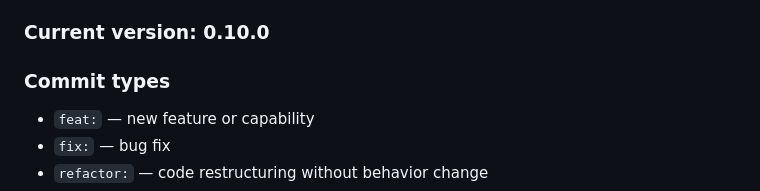
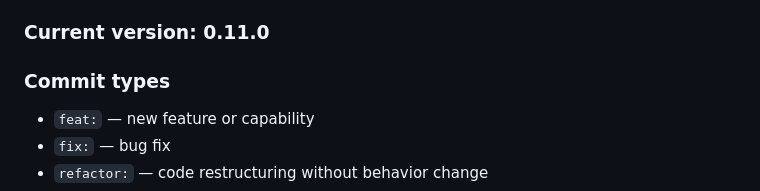
Before and after one commit to snowchyld/pir9, a Markdown page: CLAUDE.md, the part around the change. Drawn GitHub-style.

Commit message:
chore: update current version to 0.11.0 in CLAUDE.md

```diff
--- a/CLAUDE.md
+++ b/CLAUDE.md
@@ -198,7 +198,7 @@ This project uses semver. **Every commit MUST bump the version.**
    - Blank line, then body explaining what changed and why
    - End with `Co-Authored-By: Claude Opus 4.6 <noreply@anthropic.com>`
 
-### Current version: 0.10.0
+### Current version: 0.11.0
 
 ### Commit types
 - `feat:` — new feature or capability
```
